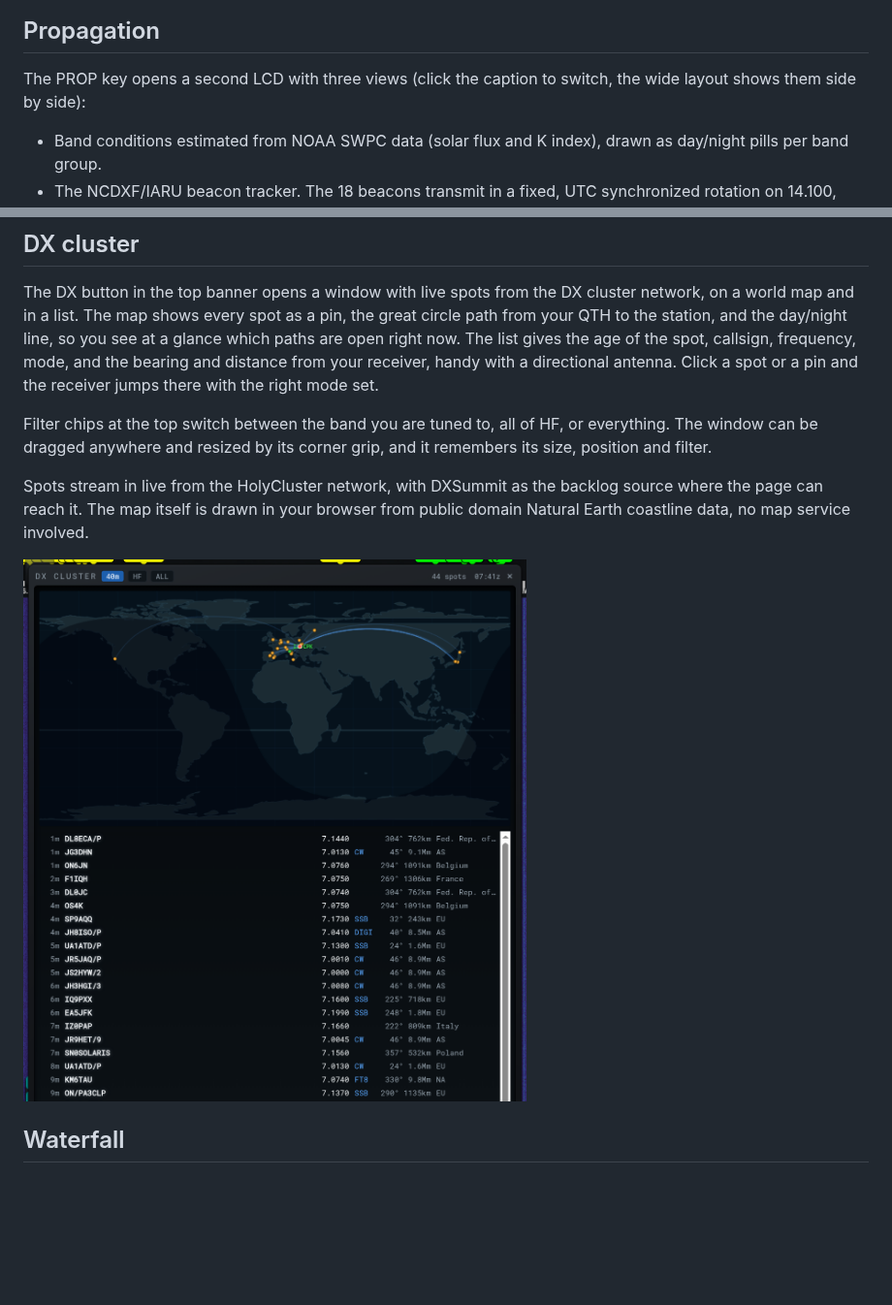
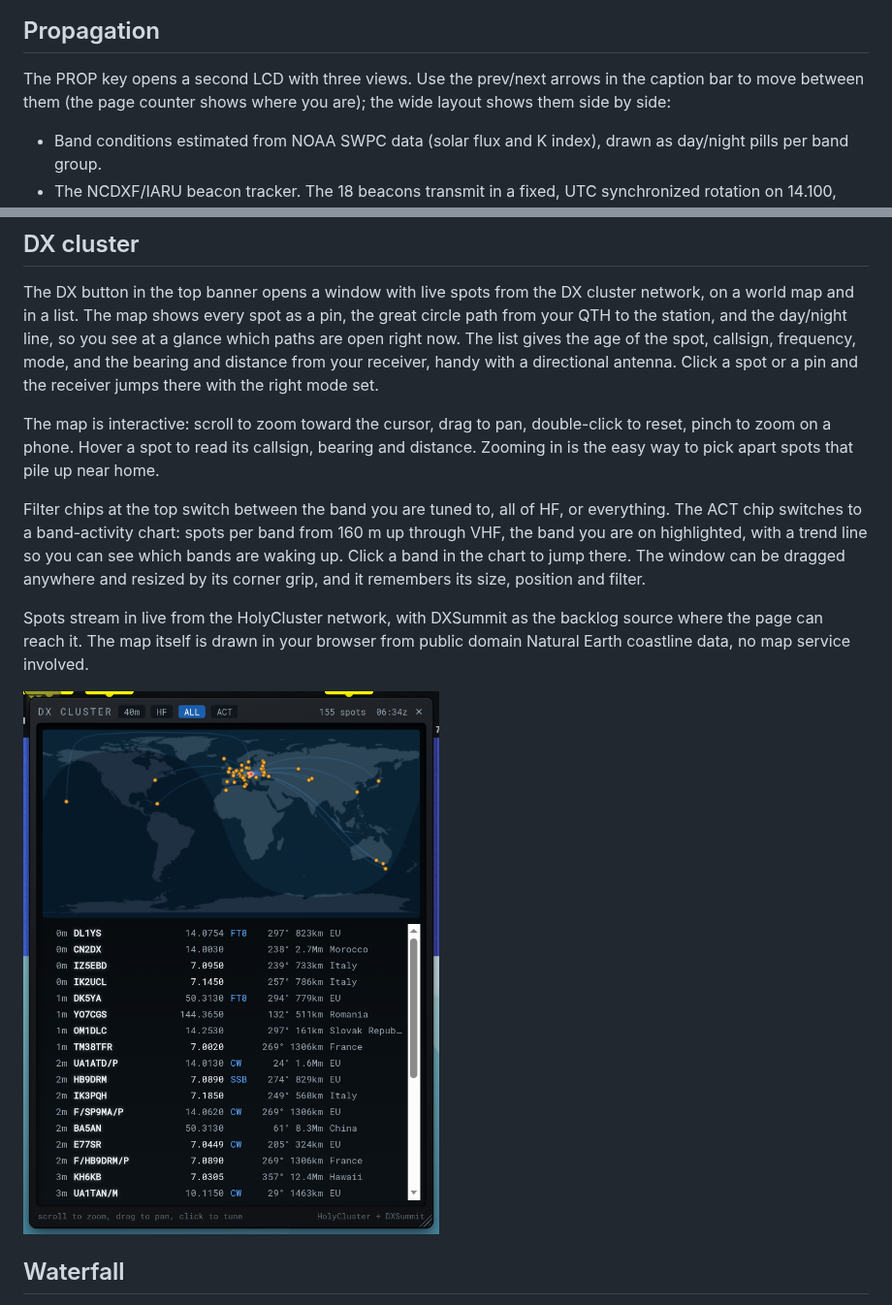
Before and after one commit to aganet/openwebrxplus-rig-skin, a Markdown page: README.md, 2 parts joined by grey strips. Shown at 97% size. Rendered like a GitHub page; pictures changed too: docs/screenshot-dx.png; blank space fills up the shorter version.

Commit message:
0.9: interactive DX map (zoom/pan/hover), brighter map, coastline fix, DX band activity, PROP view arrows

```diff
--- a/README.md
+++ b/README.md
@@ -59,8 +59,9 @@ with the current band, S units, squelch state, mute flag and UTC clock.
 
 ## Propagation
 
-The PROP key opens a second LCD with three views (click the caption to
-switch, the wide layout shows them side by side):
+The PROP key opens a second LCD with three views. Use the prev/next
+arrows in the caption bar to move between them (the page counter shows
+where you are); the wide layout shows them side by side:
 
 - Band conditions estimated from NOAA SWPC data (solar flux and K index),
   drawn as day/night pills per band group.
@@ -103,9 +104,18 @@ the bearing and distance from your receiver, handy with a directional
 antenna. Click a spot or a pin and the receiver jumps there with the
 right mode set.
 
+The map is interactive: scroll to zoom toward the cursor, drag to pan,
+double-click to reset, pinch to zoom on a phone. Hover a spot to read
+its callsign, bearing and distance. Zooming in is the easy way to pick
+apart spots that pile up near home.
+
 Filter chips at the top switch between the band you are tuned to, all
-of HF, or everything. The window can be dragged anywhere and resized by
-its corner grip, and it remembers its size, position and filter.
+of HF, or everything. The ACT chip switches to a band-activity chart:
+spots per band from 160 m up through VHF, the band you are on
+highlighted, with a trend line so you can see which bands are waking up.
+Click a band in the chart to jump there. The window can be dragged
+anywhere and resized by its corner grip, and it remembers its size,
+position and filter.
 
 Spots stream in live from the HolyCluster network, with DXSummit as the
 backlog source where the page can reach it. The map itself is drawn in
```
Also changed, not shown: CHANGELOG.md (+18 -0 lines), 2 other files.
